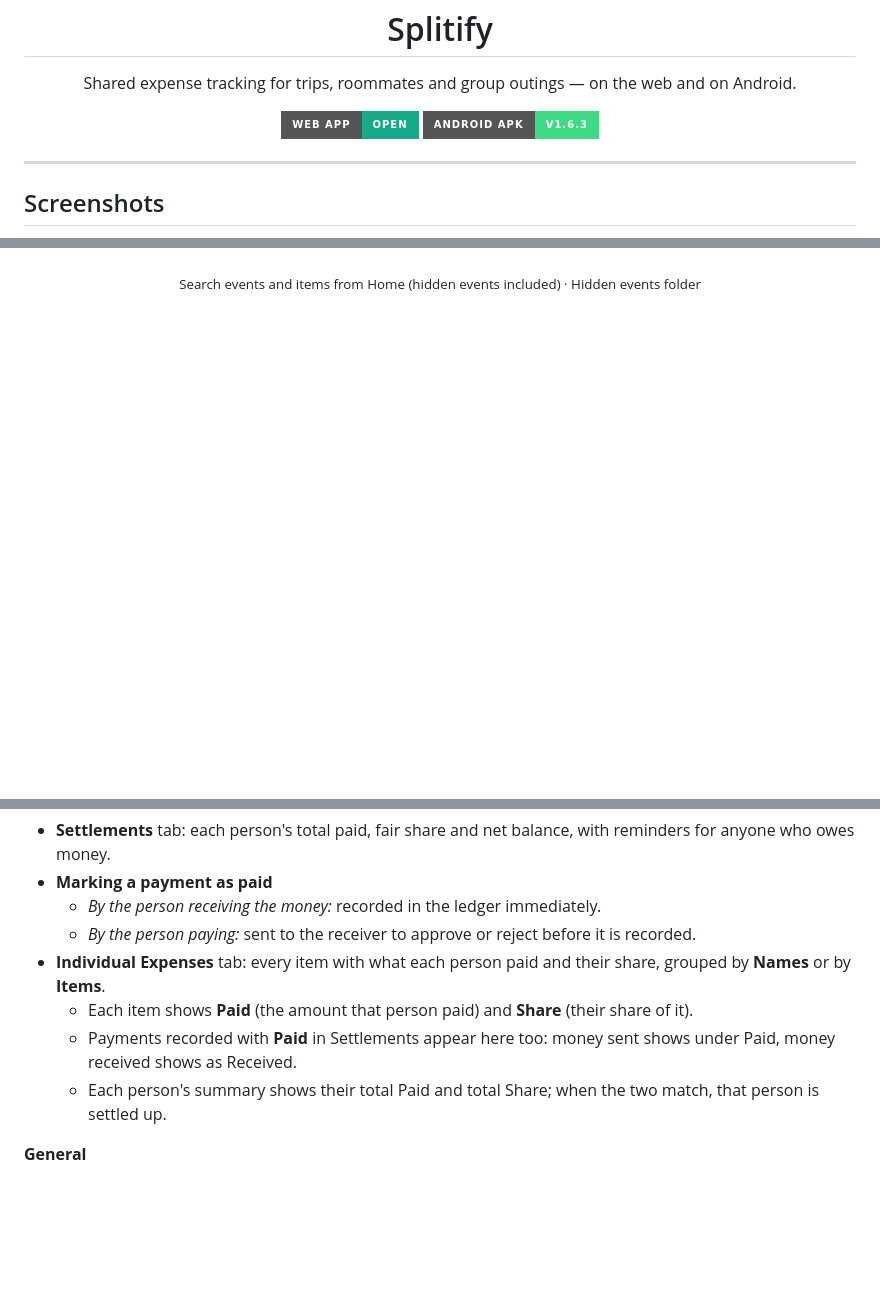
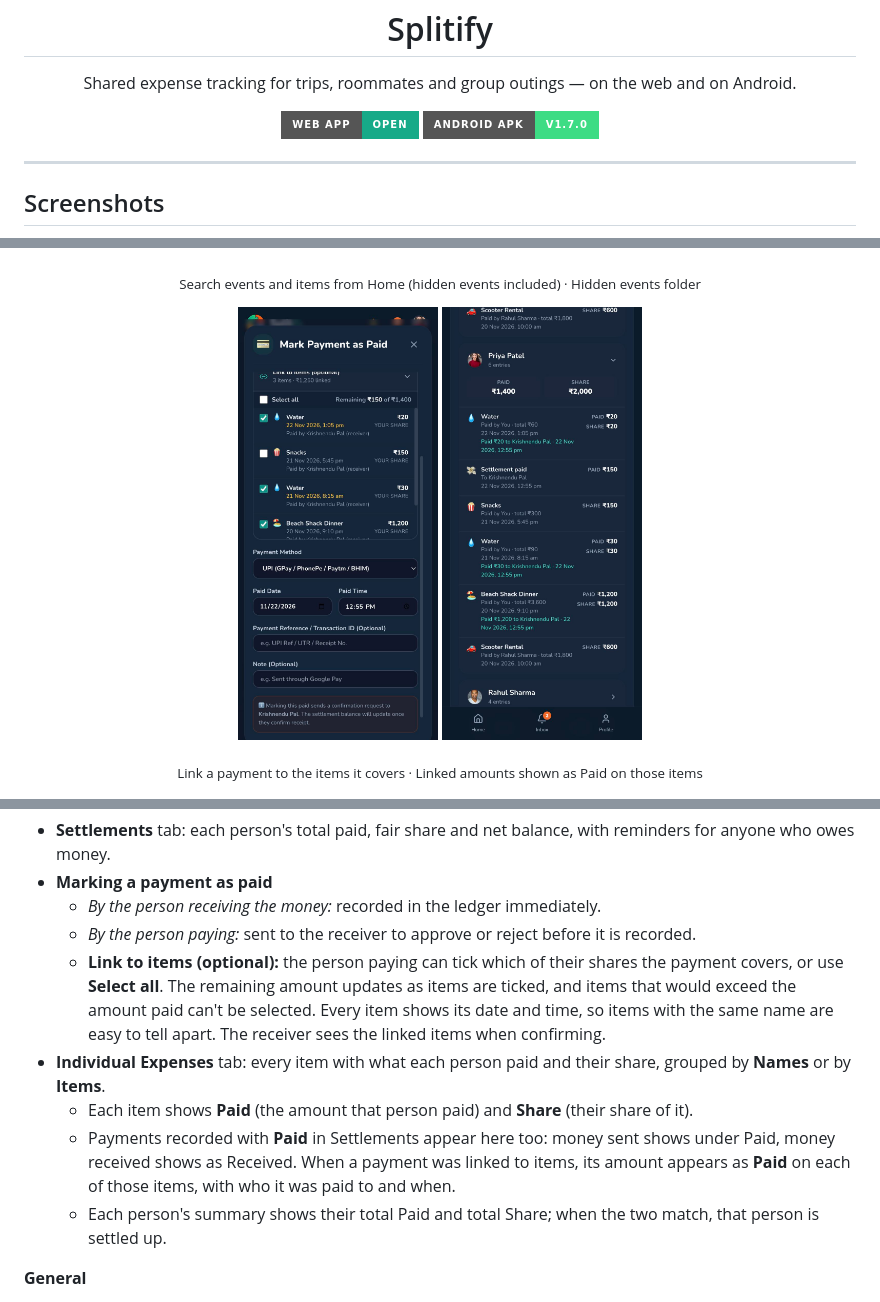
Before and after one commit to K-692/Splitify, a Markdown page: README.md, 3 parts joined by grey strips. GitHub-like rendering; pictures changed too: docs/screenshots/individual-expenses-linked-payment.jpg (added), docs/screenshots/payment-link-items.jpg (added); badges without logos; blank space fills up the shorter version.

```diff
--- a/README.md
+++ b/README.md
@@ -10,7 +10,7 @@
 
 <p align="center">
   <a href="https://k-692.github.io/Splitify/"><img src="https://img.shields.io/badge/Web_App-Open-16AA88?style=for-the-badge&logo=googlechrome&logoColor=white" alt="Open the web app" /></a>
-  <a href="https://github.com/K-692/Splitify/raw/main/Splitify-v1.6.3.apk"><img src="https://img.shields.io/badge/Android_APK-v1.6.3-3DDC84?style=for-the-badge&logo=android&logoColor=white" alt="Download the Android APK" /></a>
+  <a href="https://github.com/K-692/Splitify/raw/main/Splitify-v1.7.0.apk"><img src="https://img.shields.io/badge/Android_APK-v1.7.0-3DDC84?style=for-the-badge&logo=android&logoColor=white" alt="Download the Android APK" /></a>
 </p>
 
 ---
@@ -23,6 +23,13 @@
 </p>
 
 <p align="center"><sub>Search events and items from Home (hidden events included) · Hidden events folder</sub></p>
+
+<p align="center">
+  <img src="./docs/screenshots/payment-link-items.jpg" alt="Linking a payment to items" width="200" />
+  <img src="./docs/screenshots/individual-expenses-linked-payment.jpg" alt="Linked payments shown against items" width="200" />
+</p>
+
+<p align="center"><sub>Link a payment to the items it covers · Linked amounts shown as Paid on those items</sub></p>
 
 <p align="center">
   <img src="./docs/screenshots/individual-expenses-names.jpg" alt="Individual Expenses grouped by name" width="200" />
@@ -64,9 +71,10 @@
 - **Marking a payment as paid**
   - *By the person receiving the money:* recorded in the ledger immediately.
   - *By the person paying:* sent to the receiver to approve or reject before it is recorded.
+  - **Link to items (optional):** the person paying can tick which of their shares the payment covers, or use **Select all**. The remaining amount updates as items are ticked, and items that would exceed the amount paid can't be selected. Every item shows its date and time, so items with the same name are easy to tell apart. The receiver sees the linked items when confirming.
 - **Individual Expenses** tab: every item with what each person paid and their share, grouped by **Names** or by **Items**.
   - Each item shows **Paid** (the amount that person paid) and **Share** (their share of it).
-  - Payments recorded with **Paid** in Settlements appear here too: money sent shows under Paid, money received shows as Received.
+  - Payments recorded with **Paid** in Settlements appear here too: money sent shows under Paid, money received shows as Received. When a payment was linked to items, its amount appears as **Paid** on each of those items, with who it was paid to and when.
   - Each person's summary shows their total Paid and total Share; when the two match, that person is settled up.
 
 **General**
```
Also changed, not shown: other parts of README.md (+2 -2 lines), .github/release-notes/v1.7.0.md (added, +16 -0 lines), 16 other files.
